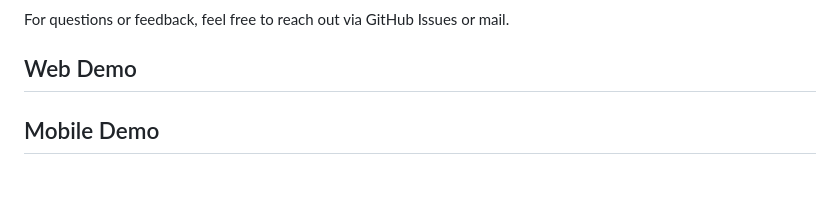
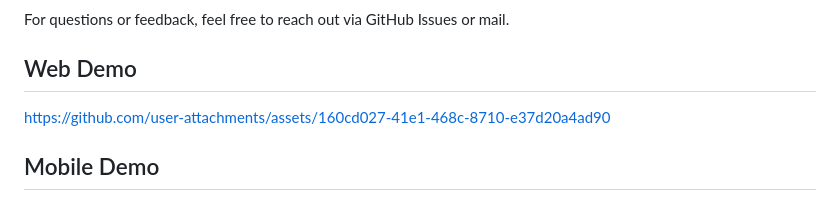
Before and after one commit to Chaimaert/Medicinal_Plants_Catalog_App, a Markdown page: README.md, the part around the change. GitHub-like rendering.

```diff
--- a/README.md
+++ b/README.md
@@ -103,5 +103,8 @@ For questions or feedback, feel free to reach out via GitHub Issues or mail.
 
 ## Web Demo
 
+https://github.com/user-attachments/assets/160cd027-41e1-468c-8710-e37d20a4ad90
+
+
 
 ## Mobile Demo
```
